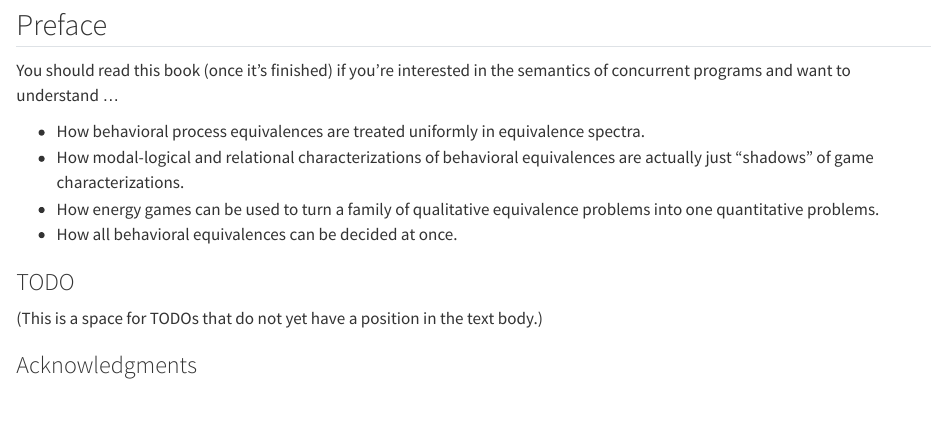
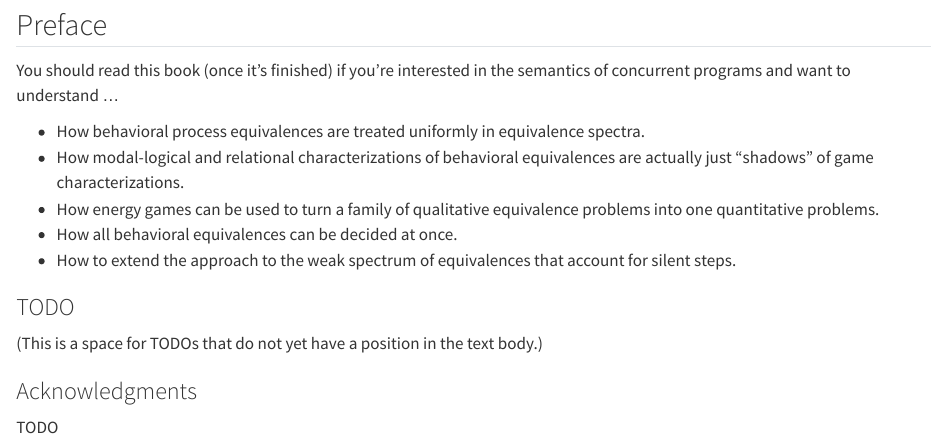
Before and after one commit to benkeks/generalized-equivalence-checking, a Quarto document (index.qmd): the page in a window 1100 px wide, from 190 px down. Rendered offline with R 4.5, knitr and Pandoc in place of Quarto, with nearby package versions.

Commit message:
Update index

```diff
--- a/index.qmd
+++ b/index.qmd
@@ -14,6 +14,7 @@ You should read this book (once it's finished) if you're interested in the seman
 - How modal-logical and relational characterizations of behavioral equivalences are actually just “shadows” of game characterizations.
 - How energy games can be used to turn a family of qualitative equivalence problems into one quantitative problems.
 - How all behavioral equivalences can be decided at once.
+- How to extend the approach to the weak spectrum of equivalences that account for silent steps.
 
 ### TODO {.unnumbered .unlisted}
 
@@ -21,6 +22,7 @@ You should read this book (once it's finished) if you're interested in the seman
 
 ### Acknowledgments {.unnumbered .unlisted}
 
+TODO
 
 
 \pagenumbering{arabic}
```
